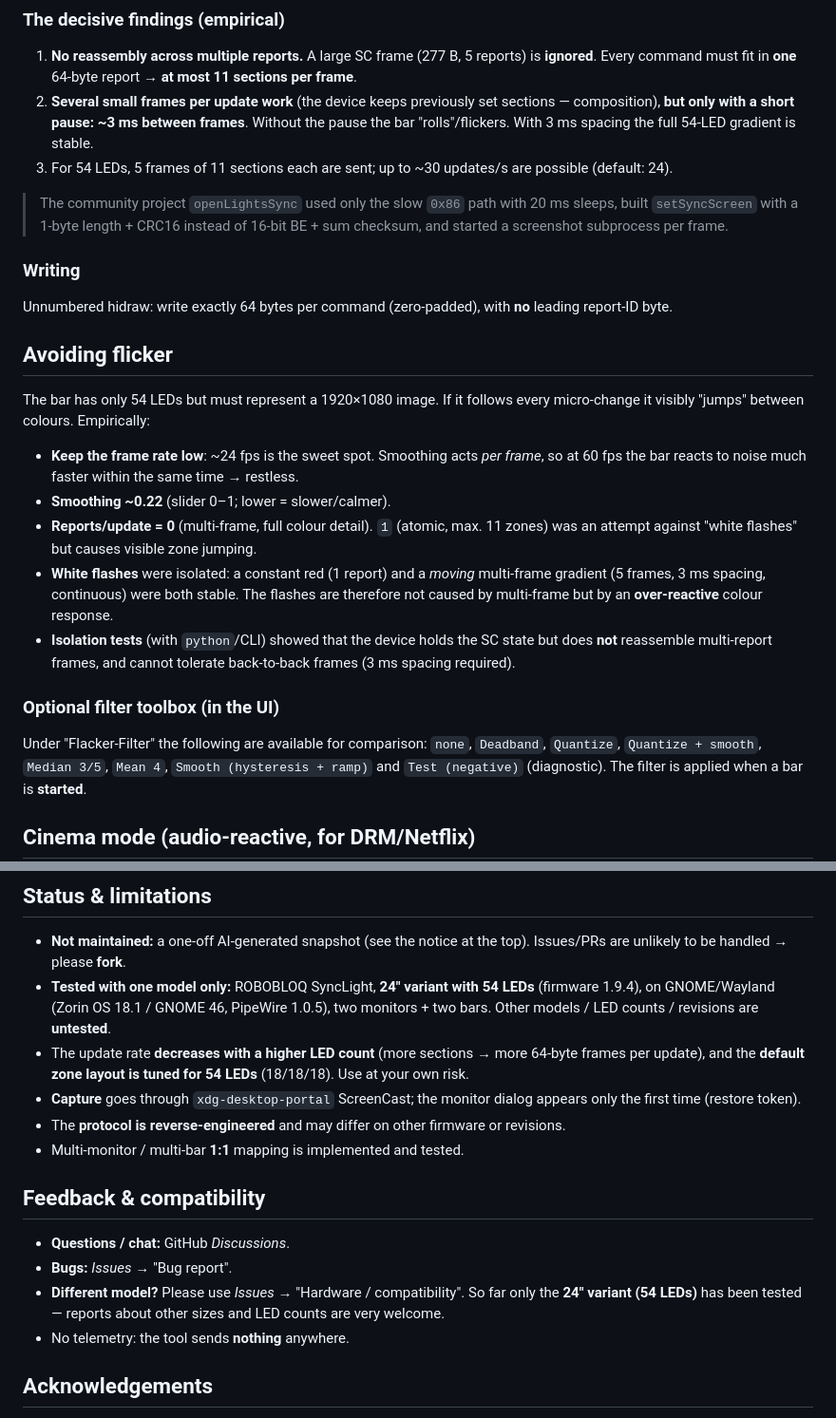
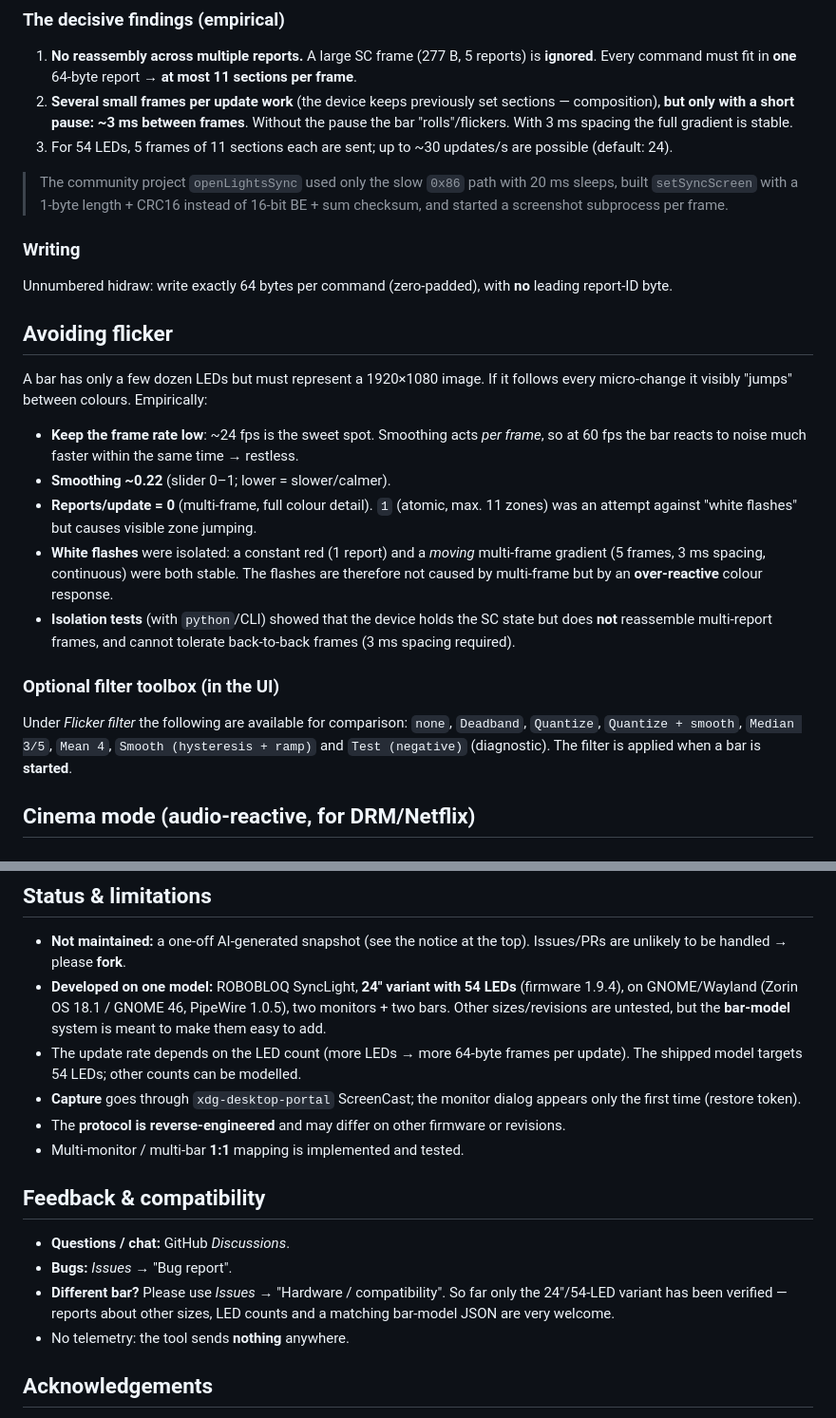
Before and after one commit to niemanma/bloqsync, a Markdown page: README.md, 2 parts joined by grey strips. Shown: that part at 95% size. GitHub-like rendering.

```diff
--- a/README.md
+++ b/README.md
@@ -160,7 +199,7 @@ inclusive. `end = 254` means "until the end of the strip". A section with
 2. **Several small frames per update work** (the device keeps previously set
    sections — composition), **but only with a short pause: ~3 ms between
    frames**. Without the pause the bar "rolls"/flickers. With 3 ms spacing the
-   full 54-LED gradient is stable.
+   full gradient is stable.
 3. For 54 LEDs, 5 frames of 11 sections each are sent; up to ~30 updates/s are
    possible (default: 24).
 
@@ -175,8 +214,8 @@ leading report-ID byte.
 
 ## Avoiding flicker
 
-The bar has only 54 LEDs but must represent a 1920×1080 image. If it follows
-every micro-change it visibly "jumps" between colours. Empirically:
+A bar has only a few dozen LEDs but must represent a 1920×1080 image. If it
+follows every micro-change it visibly "jumps" between colours. Empirically:
 
 - **Keep the frame rate low**: ~24 fps is the sweet spot. Smoothing acts *per
   frame*, so at 60 fps the bar reacts to noise much faster within the same time
@@ -194,7 +233,7 @@ every micro-change it visibly "jumps" between colours. Empirically:
 
 ### Optional filter toolbox (in the UI)
 
-Under "Flacker-Filter" the following are available for comparison: `none`,
+Under *Flicker filter* the following are available for comparison: `none`,
 `Deadband`, `Quantize`, `Quantize + smooth`, `Median 3/5`, `Mean 4`,
 `Smooth (hysteresis + ramp)` and `Test (negative)` (diagnostic). The filter is
 applied when a bar is **started**.
@@ -292,12 +335,12 @@ System dependencies (development): `libpipewire-0.3-dev`, `libspa-0.2-dev`,
 
 - **Not maintained:** a one-off AI-generated snapshot (see the notice at the top).
   Issues/PRs are unlikely to be handled → please **fork**.
-- **Tested with one model only:** ROBOBLOQ SyncLight, **24″ variant with 54 LEDs**
+- **Developed on one model:** ROBOBLOQ SyncLight, **24″ variant with 54 LEDs**
   (firmware 1.9.4), on GNOME/Wayland (Zorin OS 18.1 / GNOME 46, PipeWire 1.0.5),
-  two monitors + two bars. Other models / LED counts / revisions are **untested**.
-- The update rate **decreases with a higher LED count** (more sections → more
-  64-byte frames per update), and the **default zone layout is tuned for 54 LEDs**
-  (18/18/18). Use at your own risk.
+  two monitors + two bars. Other sizes/revisions are untested, but the **bar-model**
+  system is meant to make them easy to add.
+- The update rate depends on the LED count (more LEDs → more 64-byte frames per
+  update). The shipped model targets 54 LEDs; other counts can be modelled.
 - **Capture** goes through `xdg-desktop-portal` ScreenCast; the monitor dialog
   appears only the first time (restore token).
 - The **protocol is reverse-engineered** and may differ on other firmware or
@@ -308,9 +351,9 @@ System dependencies (development): `libpipewire-0.3-dev`, `libspa-0.2-dev`,
 
 - **Questions / chat:** GitHub *Discussions*.
 - **Bugs:** *Issues* → "Bug report".
-- **Different model?** Please use *Issues* → "Hardware / compatibility". So far
-  only the **24″ variant (54 LEDs)** has been tested — reports about other sizes
-  and LED counts are very welcome.
+- **Different bar?** Please use *Issues* → "Hardware / compatibility". So far only
+  the 24″/54-LED variant has been verified — reports about other sizes, LED counts
+  and a matching bar-model JSON are very welcome.
 - No telemetry: the tool sends **nothing** anywhere.
 
 ## Acknowledgements
```
Also changed, not shown: other parts of README.md (+73 -30 lines), docs/screenshot-cinema.png, docs/screenshot-color.png, docs/screenshot-expert.png, docs/screenshot-main.png.
